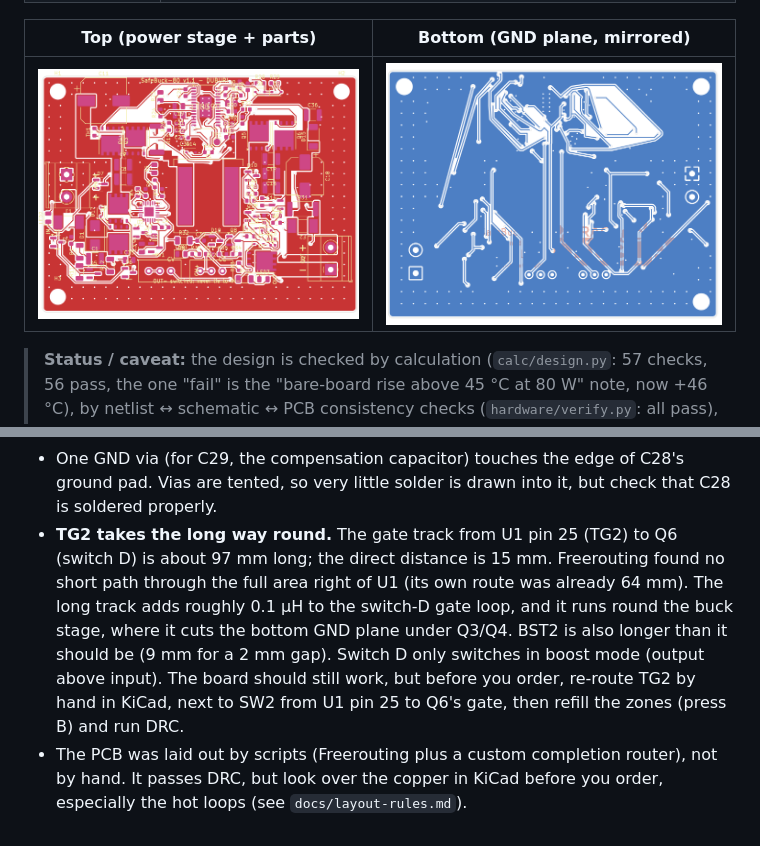
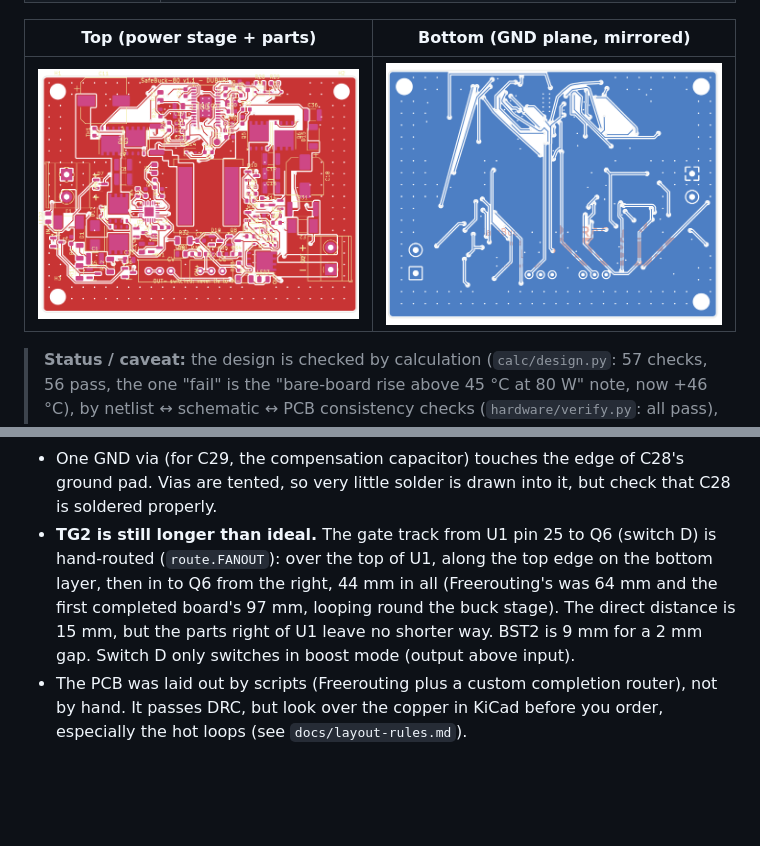
Before and after one commit to jarifalamclaude-max/buck-boost-converter, a Markdown page: README.md, 2 parts joined by grey strips. Rendered like a GitHub page; pictures changed too: docs/img/pcb_bottom.png, docs/img/pcb_top.png; blank space fills up the shorter version.

```diff
--- a/README.md
+++ b/README.md
@@ -193,11 +193,9 @@ which is how a bench "smoke tester" is normally wired.
   If it runs hot, add a heatsink pad under the board there, or move to a 4-layer board with an unbroken GND layer.
 - One GND via (for C29, the compensation capacitor) touches the edge of C28's ground pad. Vias are tented, so very little
   solder is drawn into it, but check that C28 is soldered properly.
-- **TG2 takes the long way round.** The gate track from U1 pin 25 (TG2) to Q6 (switch D) is about 97 mm long; the direct
-  distance is 15 mm. Freerouting found no short path through the full area right of U1 (its own route was already 64 mm).
-  The long track adds roughly 0.1 µH to the switch-D gate loop, and it runs round the buck stage, where it cuts the bottom
-  GND plane under Q3/Q4. BST2 is also longer than it should be (9 mm for a 2 mm gap). Switch D only switches in boost mode
-  (output above input). The board should still work, but before you order, re-route TG2 by hand in KiCad, next to SW2 from
-  U1 pin 25 to Q6's gate, then refill the zones (press B) and run DRC.
+- **TG2 is still longer than ideal.** The gate track from U1 pin 25 to Q6 (switch D) is hand-routed (`route.FANOUT`): over the
+  top of U1, along the top edge on the bottom layer, then in to Q6 from the right, 44 mm in all (Freerouting's was 64 mm and
+  the first completed board's 97 mm, looping round the buck stage). The direct distance is 15 mm, but the parts right of U1
+  leave no shorter way. BST2 is 9 mm for a 2 mm gap. Switch D only switches in boost mode (output above input).
 - The PCB was laid out by scripts (Freerouting plus a custom completion router), not by hand. It passes DRC, but look
   over the copper in KiCad before you order, especially the hot loops (see `docs/layout-rules.md`).
```
Also changed, not shown: docs/layout-rules.md (+3 -2 lines), 12 other files.
